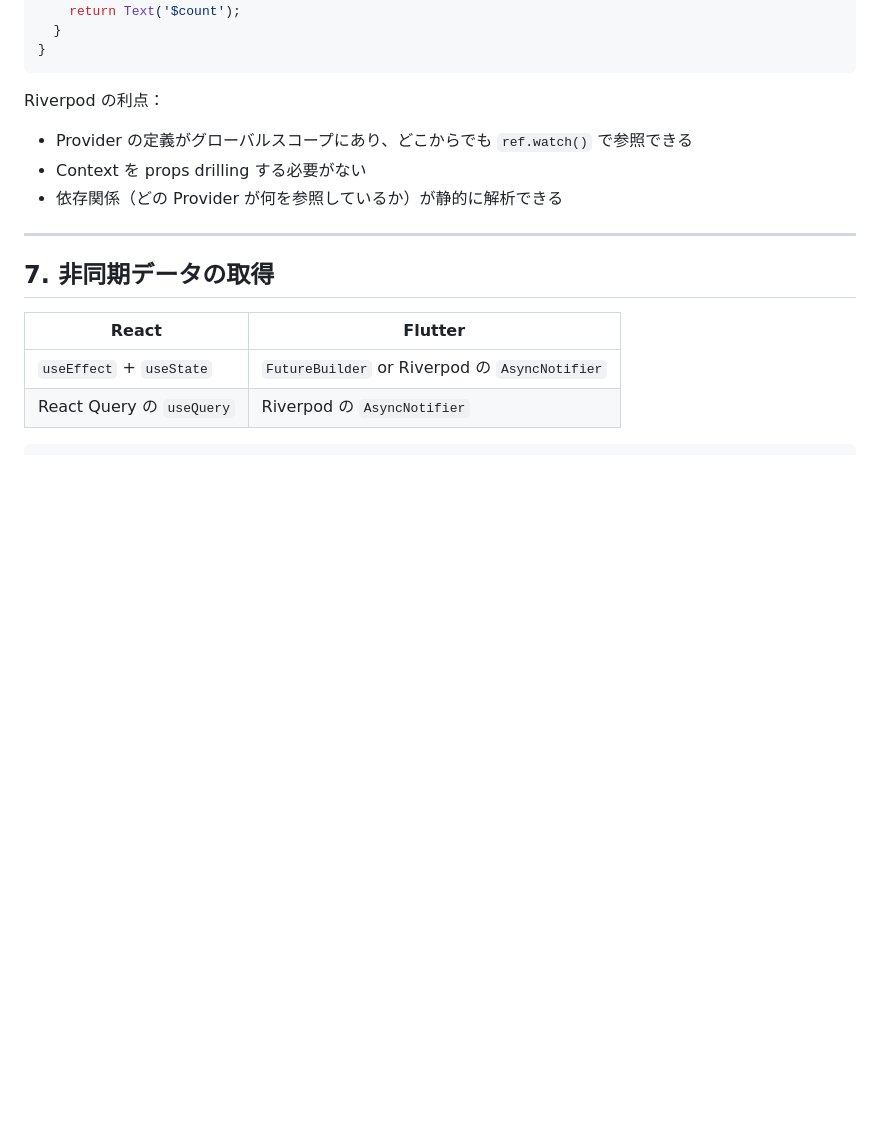
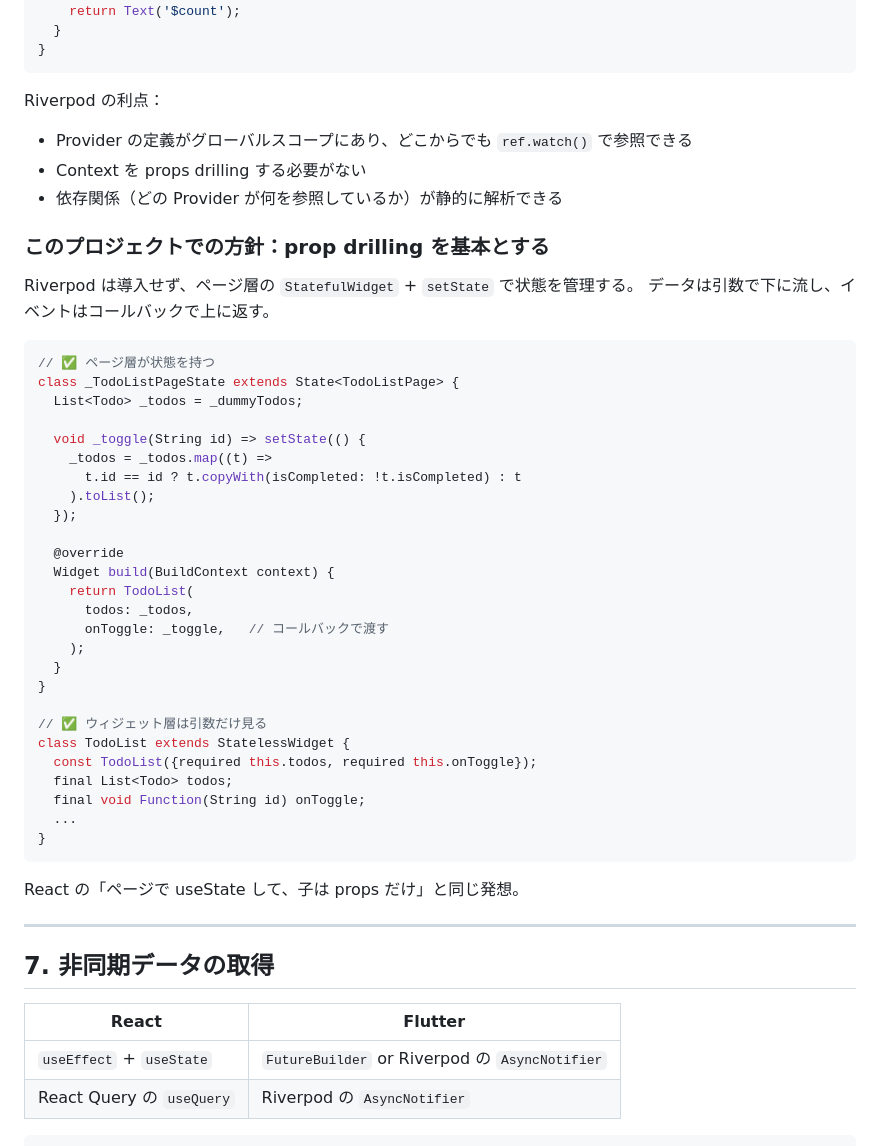
Before and after one commit to mikiya771/mobile-app-playground, a Markdown page: docs/flutter_vs_react.md, the part around the change. Drawn GitHub-style; blank space fills up the shorter version.

````diff
--- a/docs/flutter_vs_react.md
+++ b/docs/flutter_vs_react.md
@@ -222,6 +222,42 @@ Riverpod の利点：
 - Context を props drilling する必要がない
 - 依存関係（どの Provider が何を参照しているか）が静的に解析できる
 
+### このプロジェクトでの方針：prop drilling を基本とする
+
+Riverpod は導入せず、ページ層の `StatefulWidget` + `setState` で状態を管理する。
+データは引数で下に流し、イベントはコールバックで上に返す。
+
+```dart
+// ✅ ページ層が状態を持つ
+class _TodoListPageState extends State<TodoListPage> {
+  List<Todo> _todos = _dummyTodos;
+
+  void _toggle(String id) => setState(() {
+    _todos = _todos.map((t) =>
+      t.id == id ? t.copyWith(isCompleted: !t.isCompleted) : t
+    ).toList();
+  });
+
+  @override
+  Widget build(BuildContext context) {
+    return TodoList(
+      todos: _todos,
+      onToggle: _toggle,   // コールバックで渡す
+    );
+  }
+}
+
+// ✅ ウィジェット層は引数だけ見る
+class TodoList extends StatelessWidget {
+  const TodoList({required this.todos, required this.onToggle});
+  final List<Todo> todos;
+  final void Function(String id) onToggle;
+  ...
+}
+```
+
+React の「ページで useState して、子は props だけ」と同じ発想。
+
 ---
 
 ## 7. 非同期データの取得
````
Also changed, not shown: docs/learning.md (+36 -0 lines).
